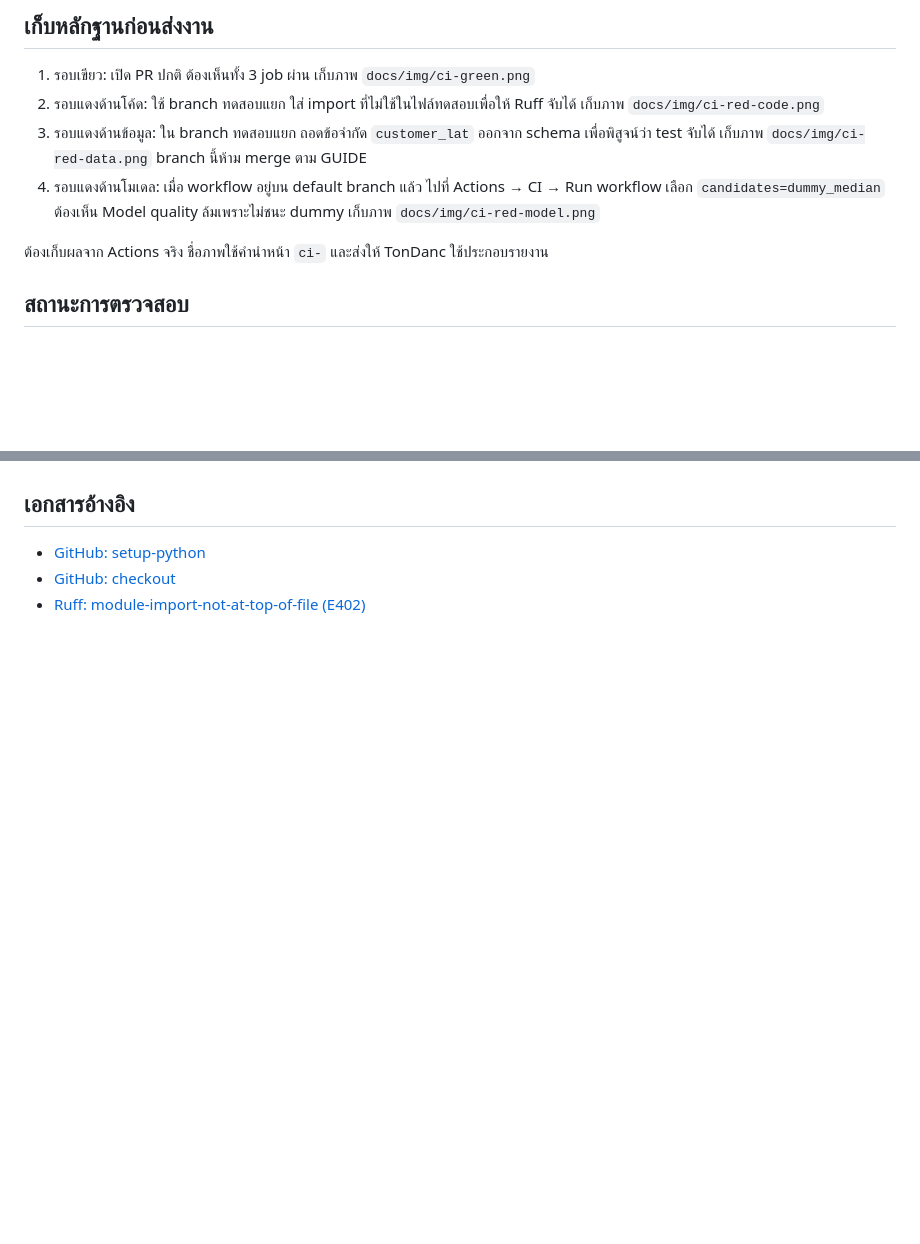
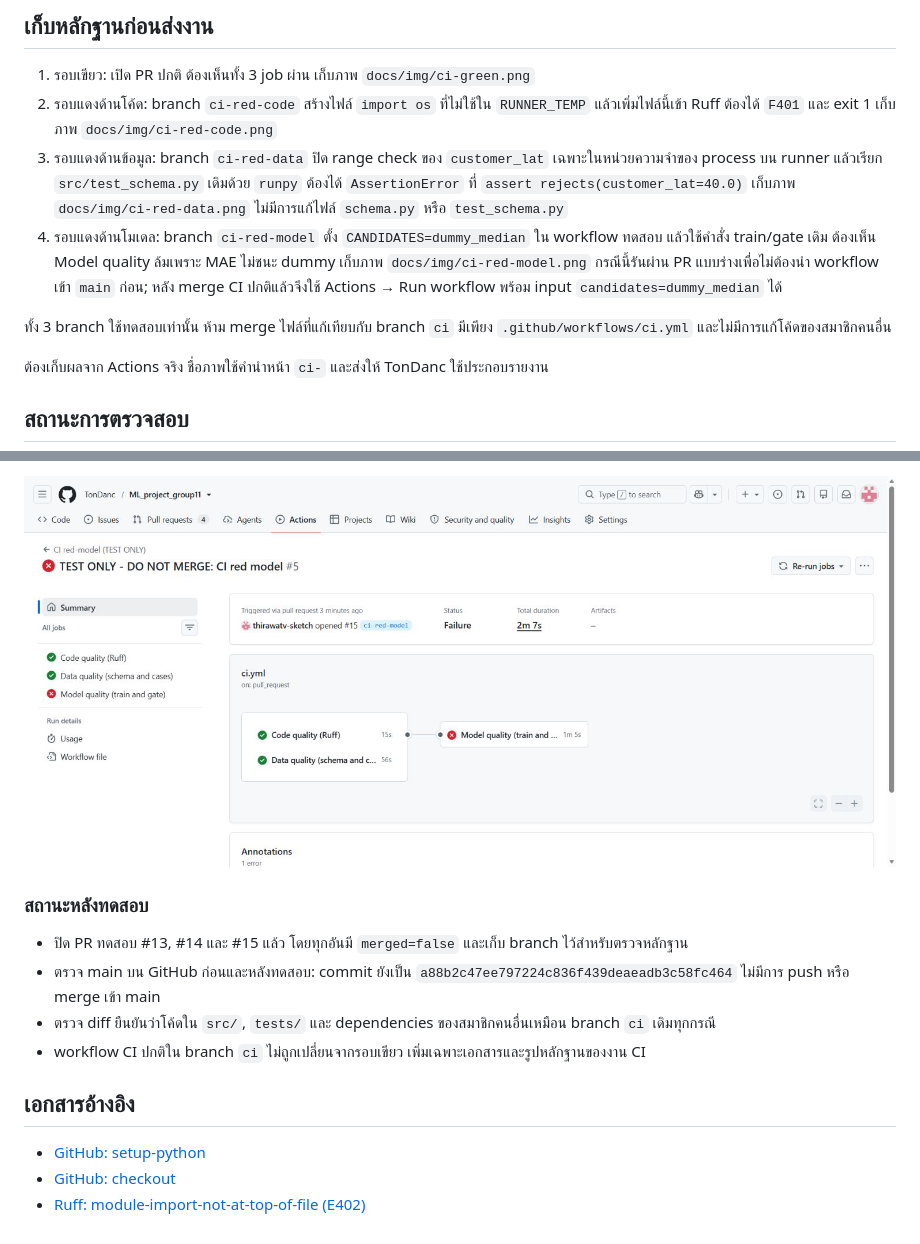
Before and after one commit to TonDanc/ML_project_group11, a Markdown page: docs/ci.md, 2 parts joined by grey strips. GitHub-like rendering; pictures changed too: docs/img/ci-red-model.png (added); blank space fills up the shorter version.

Commit message:
Document expected CI failures for code, data and model quality

```diff
--- a/docs/ci.md
+++ b/docs/ci.md
@@ -61,9 +61,11 @@ Remove-Item Env:CANDIDATES, Env:MLFLOW_TRACKING_URI, Env:GIT_COMMIT -ErrorAction
 ## เก็บหลักฐานก่อนส่งงาน
 
 1. รอบเขียว: เปิด PR ปกติ ต้องเห็นทั้ง 3 job ผ่าน เก็บภาพ `docs/img/ci-green.png`
-2. รอบแดงด้านโค้ด: ใช้ branch ทดสอบแยก ใส่ import ที่ไม่ใช้ในไฟล์ทดสอบเพื่อให้ Ruff จับได้ เก็บภาพ `docs/img/ci-red-code.png`
-3. รอบแดงด้านข้อมูล: ใน branch ทดสอบแยก ถอดข้อจำกัด `customer_lat` ออกจาก schema เพื่อพิสูจน์ว่า test จับได้ เก็บภาพ `docs/img/ci-red-data.png` branch นี้ห้าม merge ตาม GUIDE
-4. รอบแดงด้านโมเดล: เมื่อ workflow อยู่บน default branch แล้ว ไปที่ Actions → CI → Run workflow เลือก `candidates=dummy_median` ต้องเห็น Model quality ล้มเพราะไม่ชนะ dummy เก็บภาพ `docs/img/ci-red-model.png`
+2. รอบแดงด้านโค้ด: branch `ci-red-code` สร้างไฟล์ `import os` ที่ไม่ใช้ใน `RUNNER_TEMP` แล้วเพิ่มไฟล์นี้เข้า Ruff ต้องได้ `F401` และ exit 1 เก็บภาพ `docs/img/ci-red-code.png`
+3. รอบแดงด้านข้อมูล: branch `ci-red-data` ปิด range check ของ `customer_lat` เฉพาะในหน่วยความจำของ process บน runner แล้วเรียก `src/test_schema.py` เดิมด้วย `runpy` ต้องได้ `AssertionError` ที่ `assert rejects(customer_lat=40.0)` เก็บภาพ `docs/img/ci-red-data.png` ไม่มีการแก้ไฟล์ `schema.py` หรือ `test_schema.py`
+4. รอบแดงด้านโมเดล: branch `ci-red-model` ตั้ง `CANDIDATES=dummy_median` ใน workflow ทดสอบ แล้วใช้คำสั่ง train/gate เดิม ต้องเห็น Model quality ล้มเพราะ MAE ไม่ชนะ dummy เก็บภาพ `docs/img/ci-red-model.png` กรณีนี้รันผ่าน PR แบบร่างเพื่อไม่ต้องนำ workflow เข้า `main` ก่อน; หลัง merge CI ปกติแล้วจึงใช้ Actions → Run workflow พร้อม input `candidates=dummy_median` ได้
+
+ทั้ง 3 branch ใช้ทดสอบเท่านั้น ห้าม merge ไฟล์ที่แก้เทียบกับ branch `ci` มีเพียง `.github/workflows/ci.yml` และไม่มีการแก้โค้ดของสมาชิกคนอื่น
 
 ต้องเก็บผลจาก Actions จริง ชื่อภาพใช้คำนำหน้า `ci-` และส่งให้ TonDanc ใช้ประกอบรายงาน
 
@@ -102,3 +131,11 @@ PR นี้ยังเป็นแบบร่างและยังไม
+![Gate ปฏิเสธโมเดล Dummy ในรอบแดงด้านโมเดล](img/ci-red-model.png)
+
+### สถานะหลังทดสอบ
+
+- ปิด PR ทดสอบ #13, #14 และ #15 แล้ว โดยทุกอันมี `merged=false` และเก็บ branch ไว้สำหรับตรวจหลักฐาน
+- ตรวจ main บน GitHub ก่อนและหลังทดสอบ: commit ยังเป็น `a88b2c47ee797224c836f439deaeadb3c58fc464` ไม่มีการ push หรือ merge เข้า main
+- ตรวจ diff ยืนยันว่าโค้ดใน `src/`, `tests/` และ dependencies ของสมาชิกคนอื่นเหมือน branch `ci` เดิมทุกกรณี
+- workflow CI ปกติใน branch `ci` ไม่ถูกเปลี่ยนจากรอบเขียว เพิ่มเฉพาะเอกสารและรูปหลักฐานของงาน CI
 
 ## เอกสารอ้างอิง
 
```
Also changed, not shown: other parts of docs/ci.md (+28 -1 lines), docs/img/ci-red-code.png (added), docs/img/ci-red-data.png (added).
